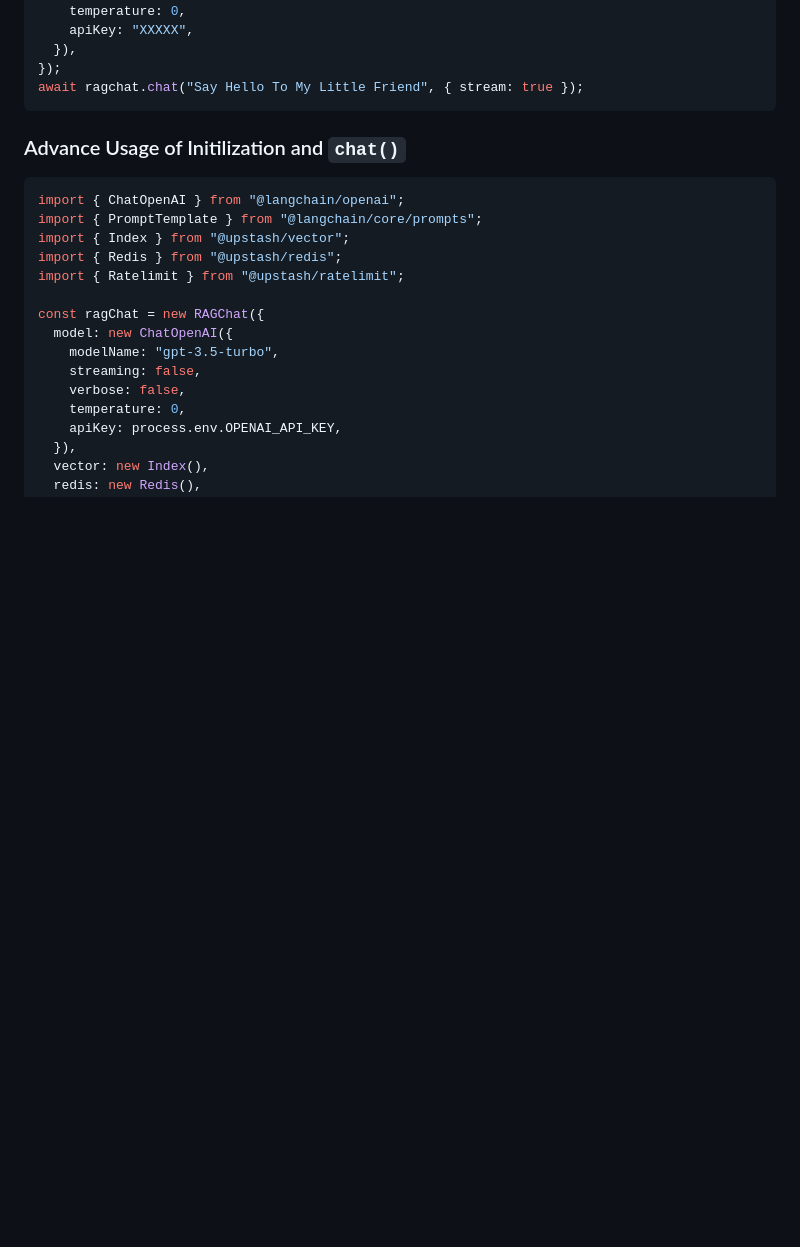
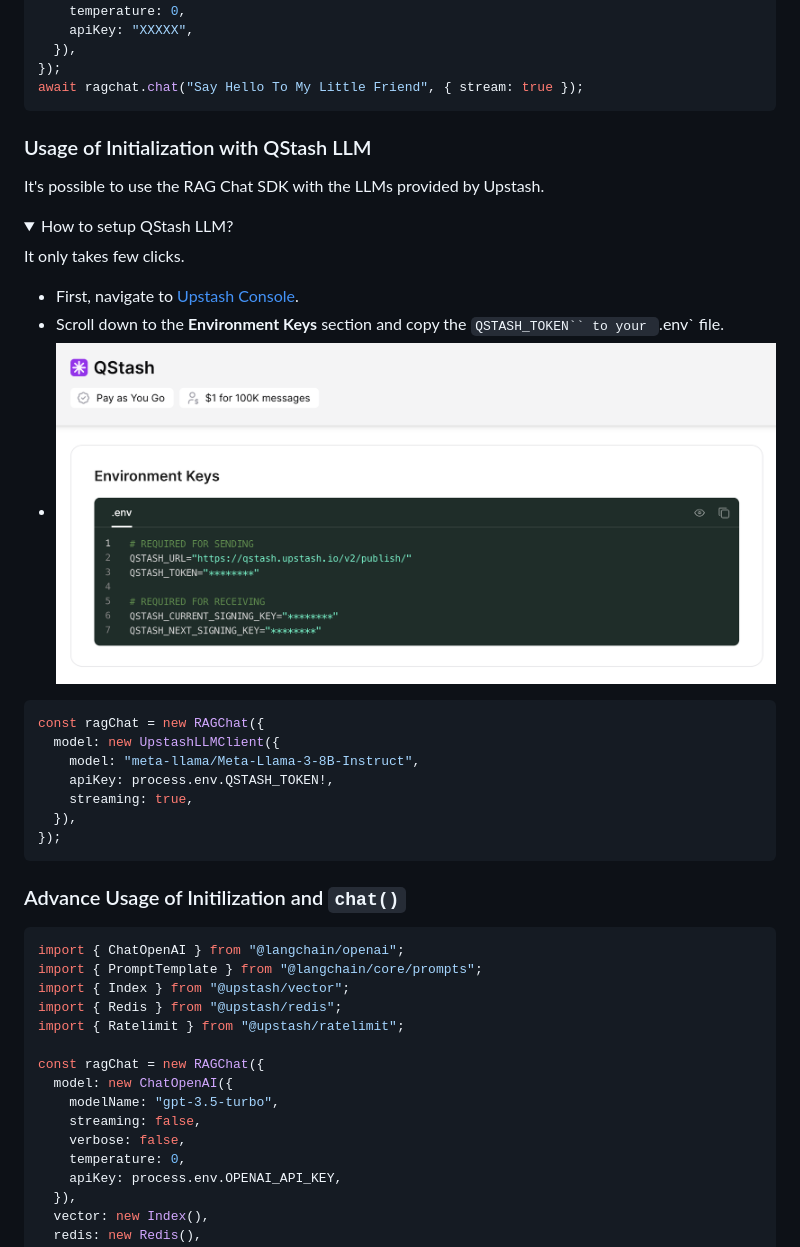
Before and after one commit to upstash/rag-chat, a Markdown page: README.md, the part around the change. Rendered like a GitHub page; pictures changed too: img/qstash.png (added); folded sections open; blank space fills up the shorter version.

Commit message:
add: qstash initialization example to readme

````diff
--- a/README.md
+++ b/README.md
@@ -47,6 +47,30 @@ const ragChat = new RAGChat({
   }),
 });
 await ragchat.chat("Say Hello To My Little Friend", { stream: true });
+```
+
+### Usage of Initialization with QStash LLM
+
+It's possible to use the RAG Chat SDK with the LLMs provided by Upstash.
+
+<details>
+  <summary>How to setup QStash LLM?</summary>
+
+  It only takes few clicks.
+  * First, navigate to [Upstash Console](https://console.upstash.com/qstash).
+  * Scroll down to the **Environment Keys** section and copy the `QSTASH_TOKEN`` to your `.env` file.
+  * ![QStash Credentials](./img/qstash.png)
+
+</details>
+
+```typescript
+const ragChat = new RAGChat({
+  model: new UpstashLLMClient({
+    model: "meta-llama/Meta-Llama-3-8B-Instruct",
+    apiKey: process.env.QSTASH_TOKEN!,
+    streaming: true,
+  }),
+});
 ```
 
 ### Advance Usage of Initilization and `chat()`
````
